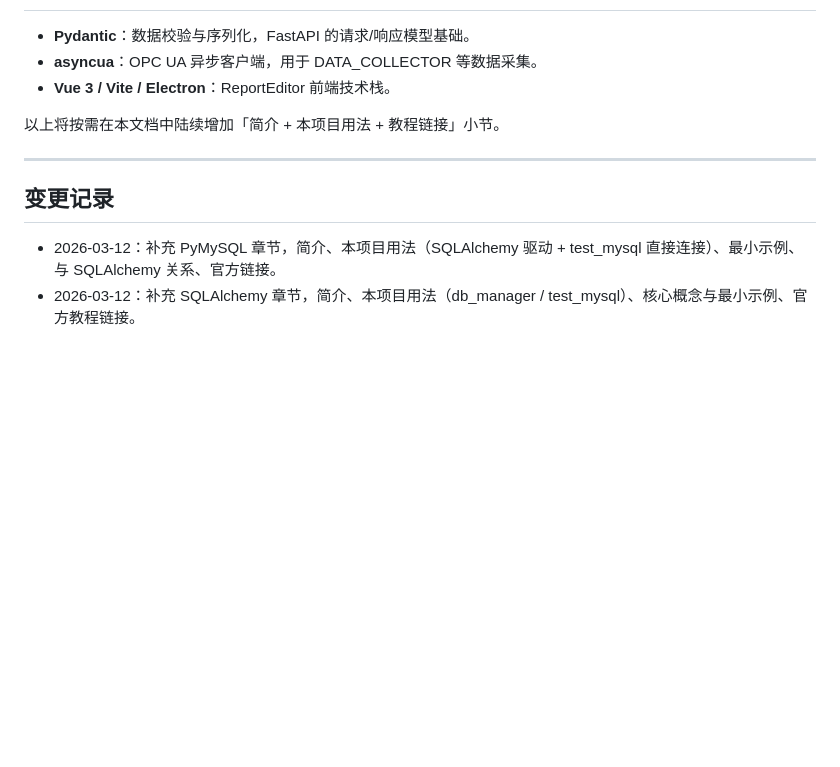
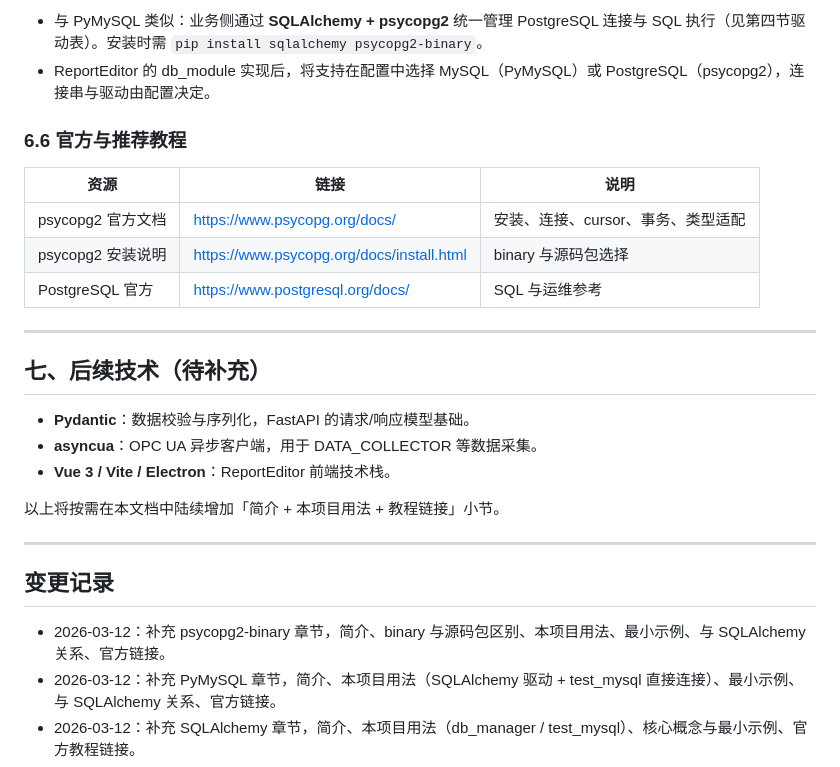
Before and after one commit to cwjwudi/sma_data_collector, a Markdown page: _Doc/005_框架技术栈与教程.md, the part around one of its changes. Rendered like a GitHub page; blank space fills up the shorter version.

```diff
--- a/_Doc/005_框架技术栈与教程.md
+++ b/_Doc/005_框架技术栈与教程.md
@@ -323,3 +374,17 @@ finally:
+- 与 PyMySQL 类似：业务侧通过 **SQLAlchemy + psycopg2** 统一管理 PostgreSQL 连接与 SQL 执行（见第四节驱动表）。安装时需 `pip install sqlalchemy psycopg2-binary`。
+- ReportEditor 的 db_module 实现后，将支持在配置中选择 MySQL（PyMySQL）或 PostgreSQL（psycopg2），连接串与驱动由配置决定。
+
+### 6.6 官方与推荐教程
+
+| 资源 | 链接 | 说明 |
+|------|------|------|
+| psycopg2 官方文档 | https://www.psycopg.org/docs/ | 安装、连接、cursor、事务、类型适配 |
+| psycopg2 安装说明 | https://www.psycopg.org/docs/install.html | binary 与源码包选择 |
+| PostgreSQL 官方 | https://www.postgresql.org/docs/ | SQL 与运维参考 |
+
+---
+
+## 七、后续技术（待补充）
 
 - **Pydantic**：数据校验与序列化，FastAPI 的请求/响应模型基础。
 - **asyncua**：OPC UA 异步客户端，用于 DATA_COLLECTOR 等数据采集。
@@ -331,6 +396,7 @@ finally:
 
 ## 变更记录
 
+- 2026-03-12：补充 psycopg2-binary 章节，简介、binary 与源码包区别、本项目用法、最小示例、与 SQLAlchemy 关系、官方链接。
 - 2026-03-12：补充 PyMySQL 章节，简介、本项目用法（SQLAlchemy 驱动 + test_mysql 直接连接）、最小示例、与 SQLAlchemy 关系、官方链接。
 - 2026-03-12：补充 SQLAlchemy 章节，简介、本项目用法（db_manager / test_mysql）、核心概念与最小示例、官方教程链接。
 - 2026-03-12：补充 Uvicorn 章节，介绍 ASGI 服务器概念与 Uvicorn 用法。
```
Also changed, not shown: other parts of _Doc/005_框架技术栈与教程.md (+52 -1 lines).
